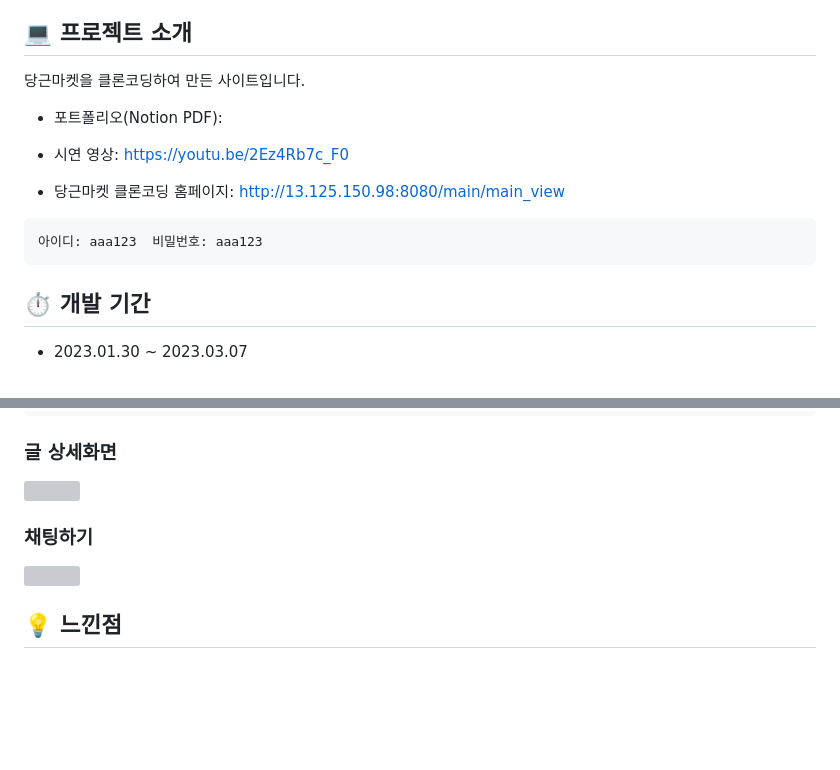
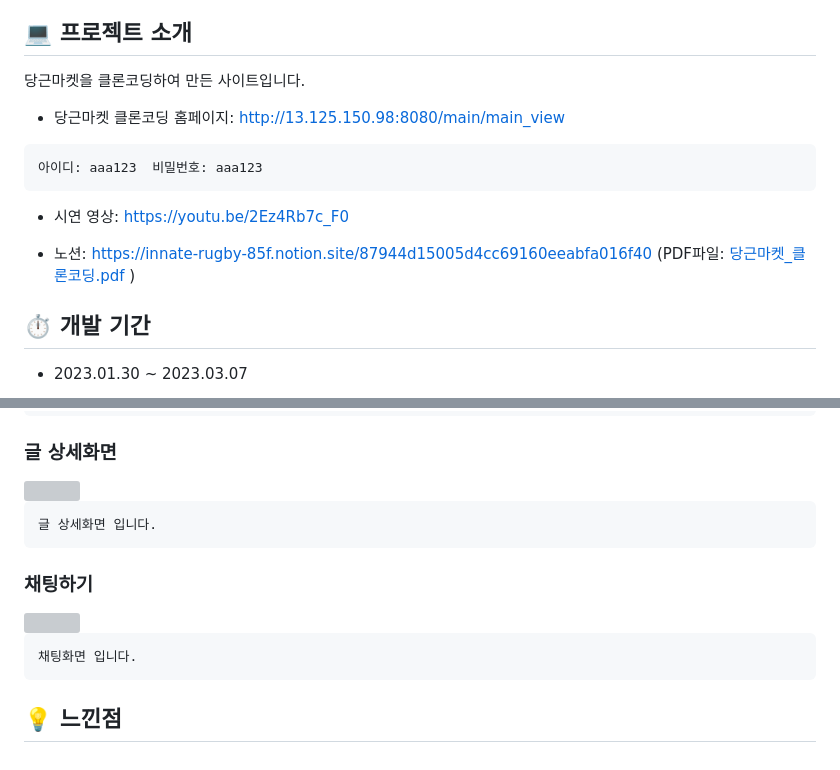
Before and after one commit to immingooo/carrot_market, a Markdown page: README.md, 2 parts joined by grey strips. Rendered like a GitHub page; blank space fills up the shorter version; grey boxes are pictures that could not be loaded.

````diff
--- a/README.md
+++ b/README.md
@@ -3,14 +3,15 @@
 ##  💻 프로젝트 소개
 당근마켓을 클론코딩하여 만든 사이트입니다.
 
-* 포트폴리오(Notion PDF):
-
-* 시연 영상: https://youtu.be/2Ez4Rb7c_F0
-
 * 당근마켓 클론코딩 홈페이지: http://13.125.150.98:8080/main/main_view
 ```
 아이디: aaa123  비밀번호: aaa123
 ```
+* 시연 영상: https://youtu.be/2Ez4Rb7c_F0
+
+* 노션: https://innate-rugby-85f.notion.site/87944d15005d4cc69160eeabfa016f40
+ (PDF파일: [당근마켓_클론코딩.pdf](https://github.com/immingooo/carrot_market/files/10975293/_.pdf) )
+
 
 ## ⏱ 개발 기간
 * 2023.01.30 ~ 2023.03.07
@@ -69,7 +70,15 @@
 ### 글 상세화면
 <img src="https://user-images.githubusercontent.com/101551707/225171292-47a1d542-0f91-430d-b833-6d63fa9785c3.png"  width="800" height="600">
 
+```
+글 상세화면 입니다.
+```
+
 ### 채팅하기
 <img src="https://user-images.githubusercontent.com/101551707/225171322-e95a4eaa-fede-4ce0-9048-76e1dcdf7682.png"  width="800" height="500">
 
+```
+채팅화면 입니다.
+```
+
 ## 💡 느낀점
````
